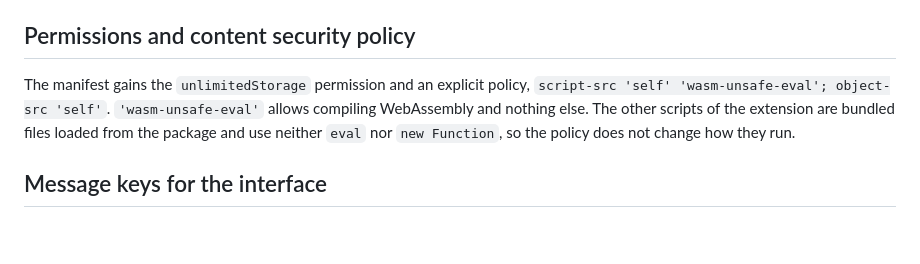
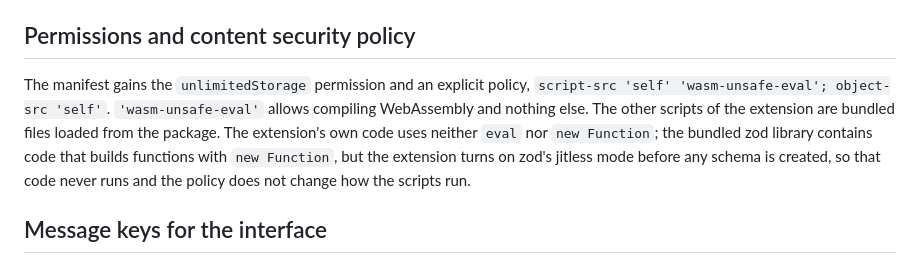
Before and after one commit to willlllliams/thunderbird-translate, a Markdown page: docs/bergamot.md, the part around the change. GitHub-like rendering; blank space fills up the shorter version.

Commit message:
Reviewer notes: zod Function probes are bundled but disabled by jitless

```diff
--- a/docs/bergamot.md
+++ b/docs/bergamot.md
@@ -157,7 +157,7 @@ The glue script and the binary must come from the same build. `vendor/bergamot/R
 
 ## Permissions and content security policy
 
-The manifest gains the `unlimitedStorage` permission and an explicit policy, `script-src 'self' 'wasm-unsafe-eval'; object-src 'self'`. `'wasm-unsafe-eval'` allows compiling WebAssembly and nothing else. The other scripts of the extension are bundled files loaded from the package and use neither `eval` nor `new Function`, so the policy does not change how they run.
+The manifest gains the `unlimitedStorage` permission and an explicit policy, `script-src 'self' 'wasm-unsafe-eval'; object-src 'self'`. `'wasm-unsafe-eval'` allows compiling WebAssembly and nothing else. The other scripts of the extension are bundled files loaded from the package. The extension's own code uses neither `eval` nor `new Function`; the bundled zod library contains code that builds functions with `new Function`, but the extension turns on zod's jitless mode before any schema is created, so that code never runs and the policy does not change how the scripts run.
 
 ## Message keys for the interface
 
```
Also changed, not shown: store/reviewer-notes.md (+1 -1 lines), store/reviewer-notes.zh-CN.md (+1 -1 lines).
